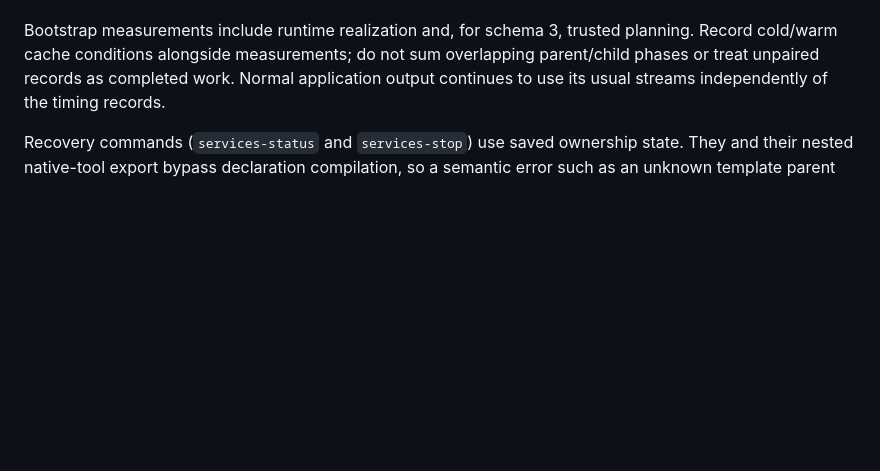
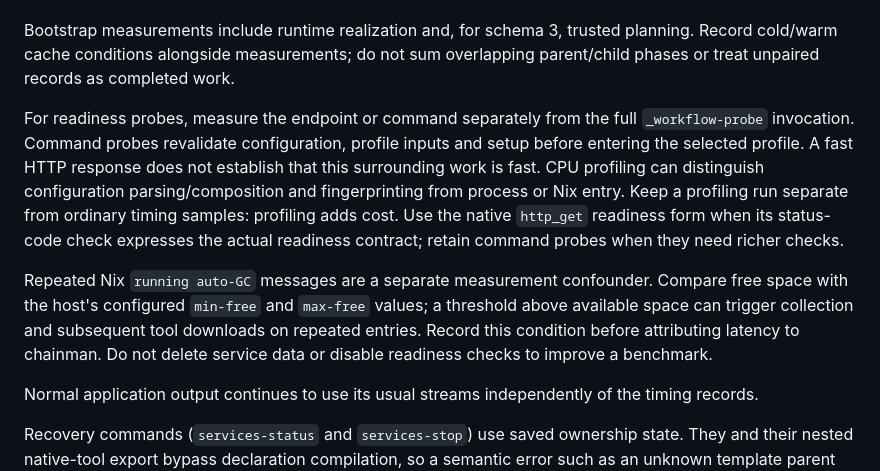
Before and after one commit to chainmandev/chainman, a Markdown page: docs/composition.md, the part around the change. GitHub-like rendering; blank space fills up the shorter version.

Commit message:
Document readiness profiling and Nix collection overhead

```diff
--- a/docs/composition.md
+++ b/docs/composition.md
@@ -179,6 +179,23 @@ durations use monotonic clocks. Timing is disabled by default.
 Bootstrap measurements include runtime realization and, for schema 3, trusted
 planning. Record cold/warm cache conditions alongside measurements; do not sum
 overlapping parent/child phases or treat unpaired records as completed work.
+
+For readiness probes, measure the endpoint or command separately from the full
+`_workflow-probe` invocation. Command probes revalidate configuration, profile
+inputs and setup before entering the selected profile. A fast HTTP response does
+not establish that this surrounding work is fast. CPU profiling can distinguish
+configuration parsing/composition and fingerprinting from process or Nix entry.
+Keep a profiling run separate from ordinary timing samples: profiling adds cost.
+Use the native `http_get` readiness form when its status-code check expresses the
+actual readiness contract; retain command probes when they need richer checks.
+
+Repeated Nix `running auto-GC` messages are a separate measurement confounder.
+Compare free space with the host's configured `min-free` and `max-free` values;
+a threshold above available space can trigger collection and subsequent tool
+downloads on repeated entries. Record this condition before attributing latency
+to chainman. Do not delete service data or disable readiness checks to improve a
+benchmark.
+
 Normal application output continues to use its usual streams independently of
 the timing records.
 
```
